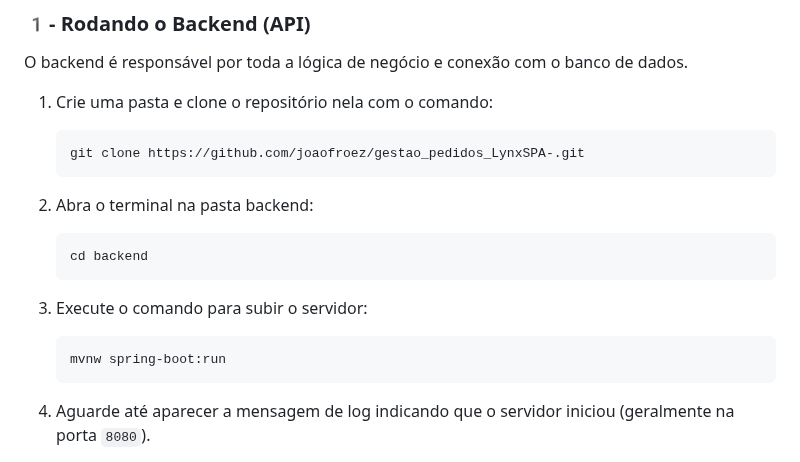
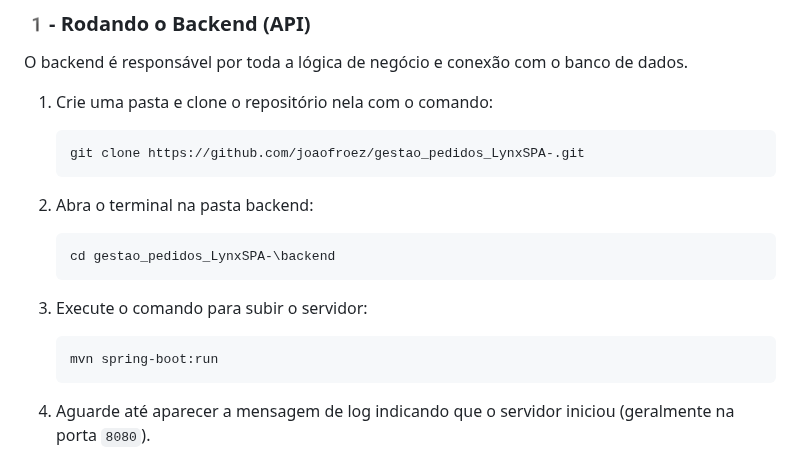
Before and after one commit to joaofroez/gestao_pedidos_LynxSPA-, a Markdown page: readme.md, the part around the change. GitHub-like rendering.

Commit message:
fix-doc: adicionando o caminho correto do diretório e o comando para rodar o servido

````diff
--- a/readme.md
+++ b/readme.md
@@ -68,12 +68,12 @@ O backend é responsável por toda a lógica de negócio e conexão com o banco
     ```
 2.  Abra o terminal na pasta backend:
     ```bash
-    cd backend
+    cd gestao_pedidos_LynxSPA-\backend
     ```
 3.  Execute o comando para subir o servidor:
 
     ```powershell
-    mvnw spring-boot:run
+    mvn spring-boot:run
     ```
 4.  Aguarde até aparecer a mensagem de log indicando que o servidor iniciou (geralmente na porta `8080`).
     * *Teste rápido:* Acesse `http://localhost:8080/products` no navegador. Se aparecer um JSON, o backend está funcionando.
````
